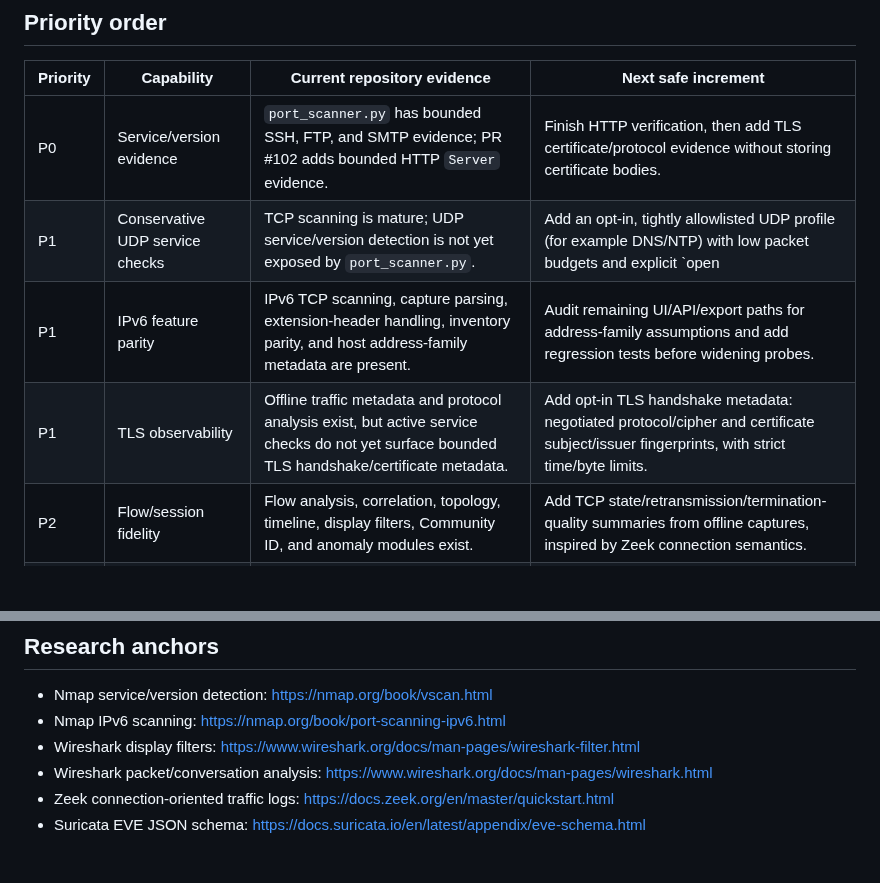
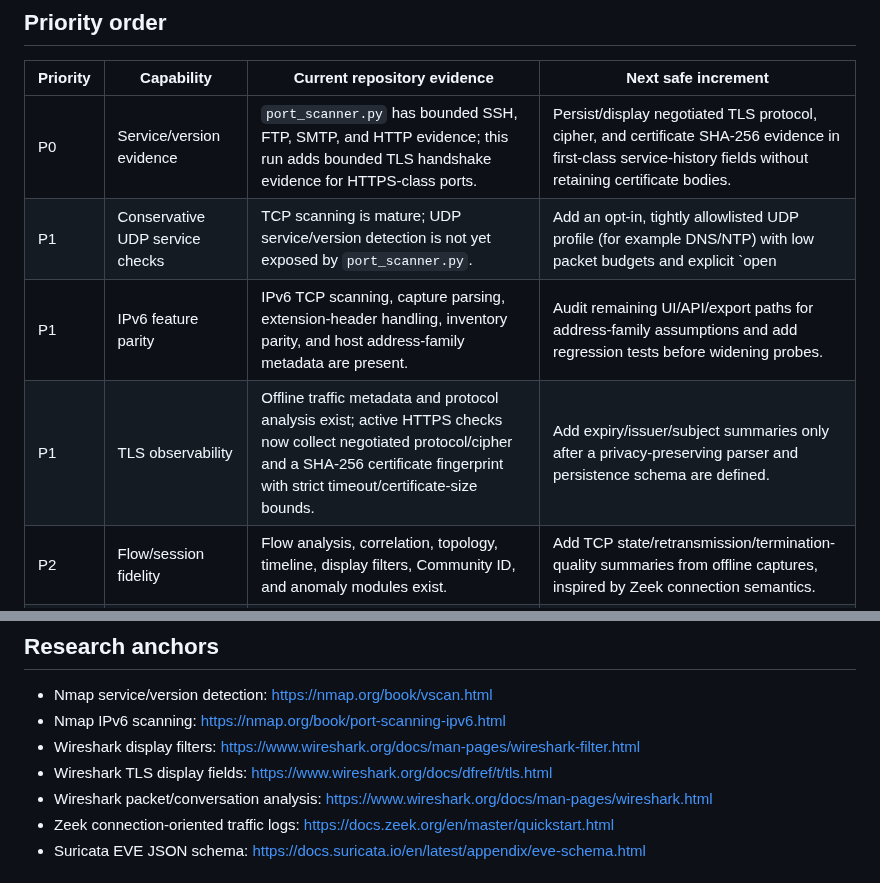
Before and after one commit to Adam-Ghanem/NetWatch, a Markdown page: docs/network-feature-backlog.md, 2 parts joined by grey strips. Rendered like a GitHub page; blank space fills up the shorter version.

Commit message:
Refresh network feature backlog after TLS probe

```diff
--- a/docs/network-feature-backlog.md
+++ b/docs/network-feature-backlog.md
@@ -6,10 +6,10 @@ This backlog is maintained from repository inspection plus upstream documentatio
 
 | Priority | Capability | Current repository evidence | Next safe increment |
 | --- | --- | --- | --- |
-| P0 | Service/version evidence | `port_scanner.py` has bounded SSH, FTP, and SMTP evidence; PR #102 adds bounded HTTP `Server` evidence. | Finish HTTP verification, then add TLS certificate/protocol evidence without storing certificate bodies. |
+| P0 | Service/version evidence | `port_scanner.py` has bounded SSH, FTP, SMTP, and HTTP evidence; this run adds bounded TLS handshake evidence for HTTPS-class ports. | Persist/display negotiated TLS protocol, cipher, and certificate SHA-256 evidence in first-class service-history fields without retaining certificate bodies. |
 | P1 | Conservative UDP service checks | TCP scanning is mature; UDP service/version detection is not yet exposed by `port_scanner.py`. | Add an opt-in, tightly allowlisted UDP profile (for example DNS/NTP) with low packet budgets and explicit `open|filtered` semantics. |
 | P1 | IPv6 feature parity | IPv6 TCP scanning, capture parsing, extension-header handling, inventory parity, and host address-family metadata are present. | Audit remaining UI/API/export paths for address-family assumptions and add regression tests before widening probes. |
-| P1 | TLS observability | Offline traffic metadata and protocol analysis exist, but active service checks do not yet surface bounded TLS handshake/certificate metadata. | Add opt-in TLS handshake metadata: negotiated protocol/cipher and certificate subject/issuer fingerprints, with strict time/byte limits. |
+| P1 | TLS observability | Offline traffic metadata and protocol analysis exist; active HTTPS checks now collect negotiated protocol/cipher and a SHA-256 certificate fingerprint with strict timeout/certificate-size bounds. | Add expiry/issuer/subject summaries only after a privacy-preserving parser and persistence schema are defined. |
 | P2 | Flow/session fidelity | Flow analysis, correlation, topology, timeline, display filters, Community ID, and anomaly modules exist. | Add TCP state/retransmission/termination-quality summaries from offline captures, inspired by Zeek connection semantics. |
 | P2 | Capture/filter UX | PCAP/PCAPNG import and flow display filters exist. | Improve saved filter presets, validation errors, and investigator-oriented protocol/endpoint/time-range pivots. |
 | P2 | Structured interoperability | JSON/CSV/report/export modules exist. | Add documented stable schemas for service and flow evidence, including address family, evidence source, confidence, and timestamps. |
@@ -21,6 +21,7 @@ This backlog is maintained from repository inspection plus upstream documentatio
 - Nmap service/version detection: https://nmap.org/book/vscan.html
 - Nmap IPv6 scanning: https://nmap.org/book/port-scanning-ipv6.html
 - Wireshark display filters: https://www.wireshark.org/docs/man-pages/wireshark-filter.html
+- Wireshark TLS display fields: https://www.wireshark.org/docs/dfref/t/tls.html
 - Wireshark packet/conversation analysis: https://www.wireshark.org/docs/man-pages/wireshark.html
 - Zeek connection-oriented traffic logs: https://docs.zeek.org/en/master/quickstart.html
 - Suricata EVE JSON schema: https://docs.suricata.io/en/latest/appendix/eve-schema.html
```
